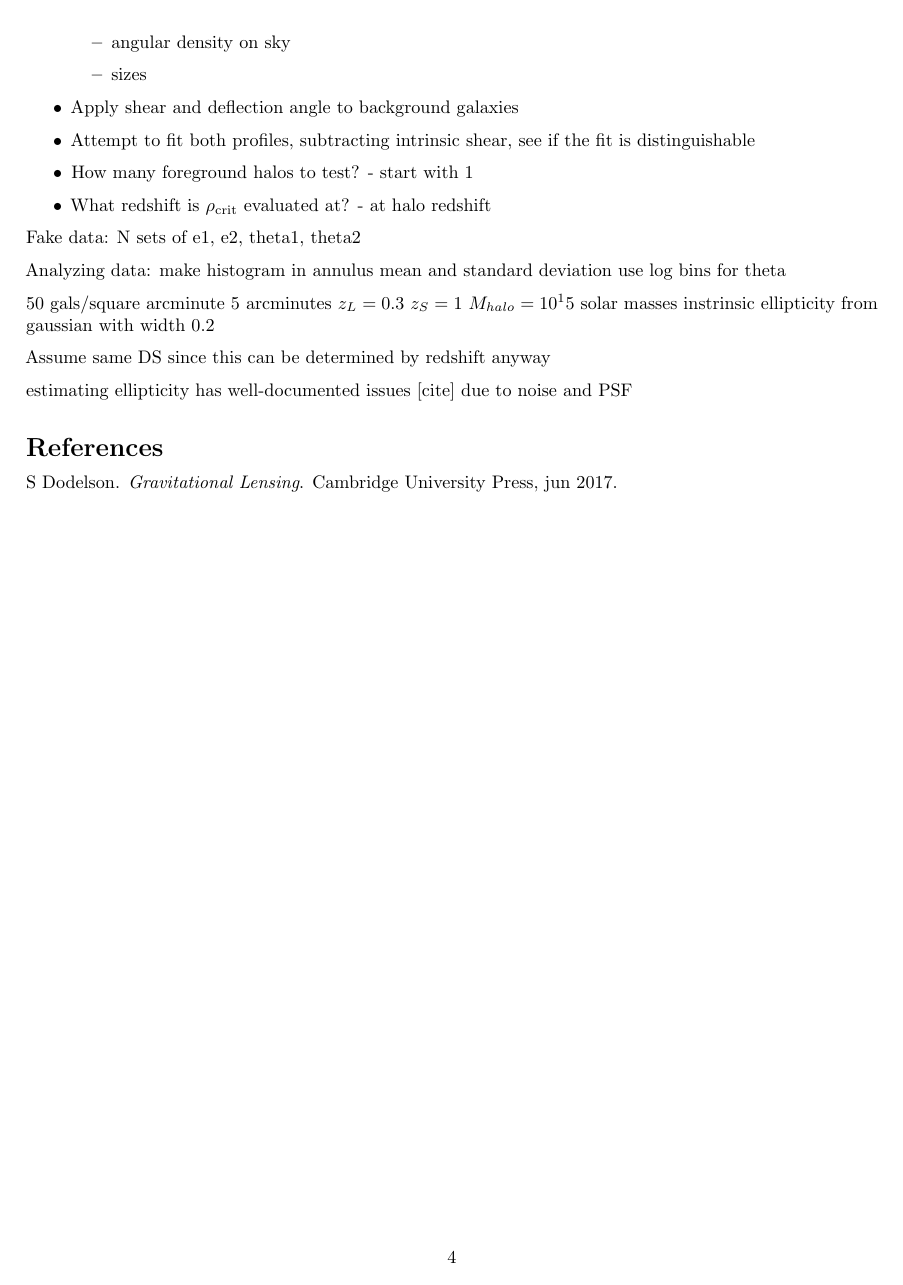
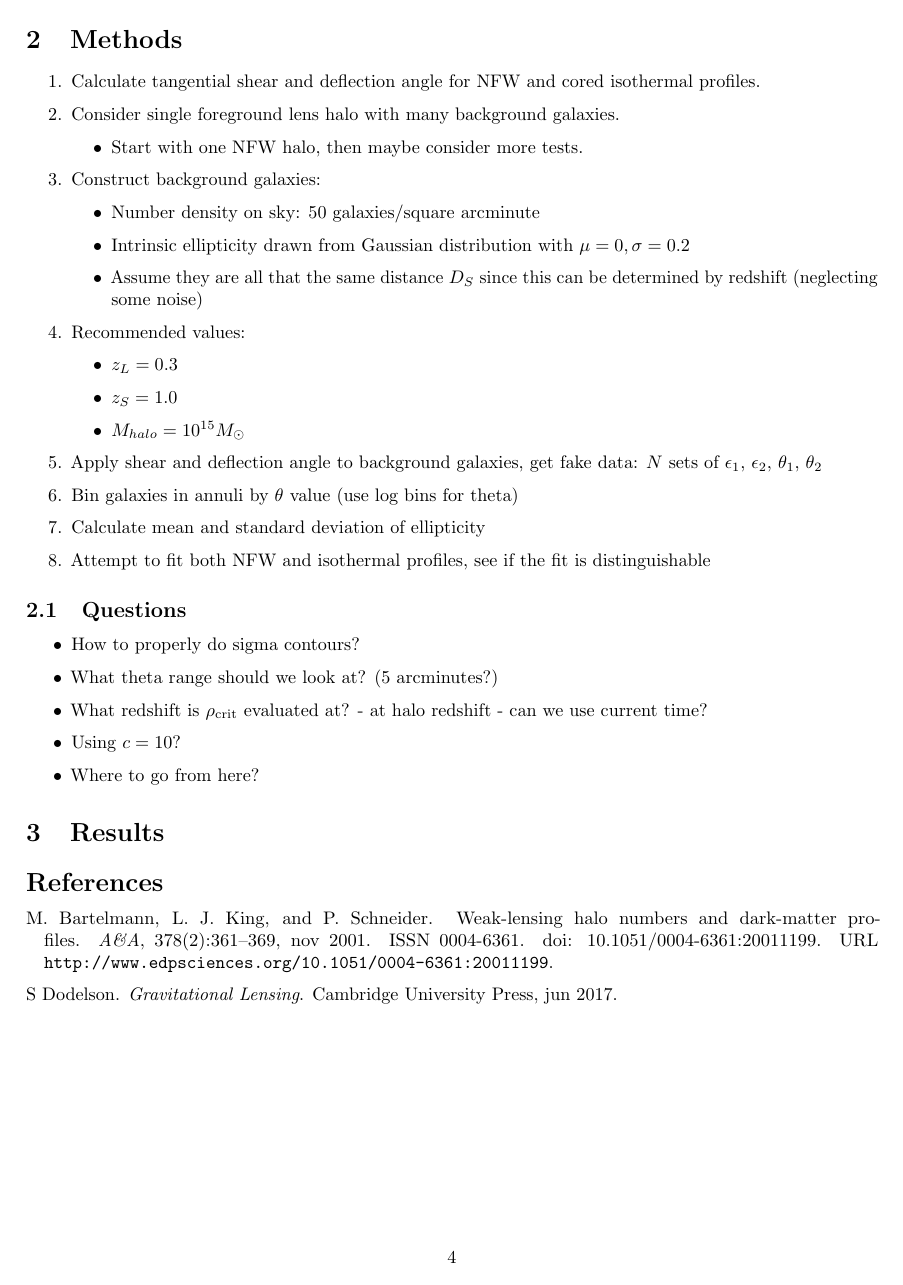
Before and after one commit to ianholst/gravlensingproject, a LaTeX paper (paper.tex): page 4 of 4. Compiled offline with pdfLaTeX.

Commit message:
Updates to paper

```diff
--- a/paper.tex
+++ b/paper.tex
@@ -120,3 +126,29 @@ We switch the dependence to $M_{200}$ and $c$ with:
 
 \section{Methods}
 
+\begin{enumerate}
+    \item Calculate tangential shear and deflection angle for NFW and cored isothermal profiles.
+    \item Consider single foreground lens halo with many background galaxies.
+    \begin{itemize}
+        \item Start with one NFW halo, then maybe consider more tests.
+    \end{itemize}
+    \item Construct background galaxies:
+    \begin{itemize}
+        \item Number density on sky: 50 galaxies/square arcminute
+        \item Intrinsic ellipticity drawn from Gaussian distribution with $\mu=0, \sigma=0.2$
+        \item Assume they are all that the same distance $D_S$ since this can be determined by redshift (neglecting some noise)
+    \end{itemize}
+    \item Recommended values:
+    \begin{itemize}
+        \item $z_L = 0.3$
+        \item $z_S = 1.0$
+        \item $M_{halo} = 10^{15} M_\odot$
+    \end{itemize}
+    \item Apply shear and deflection angle to background galaxies, get fake data: $N$ sets of $\epsilon_1$, $\epsilon_2$, $\theta_1$, $\theta_2$
+    \item Bin galaxies in annuli by $\theta$ value (use log bins for theta)
+    \item Calculate mean and standard deviation of ellipticity
+    \item Attempt to fit both NFW and isothermal profiles, see if the fit is distinguishable
+\end{enumerate}
+
+
+\subsection{Questions}
@@ -130,33 +156,14 @@ We switch the dependence to $M_{200}$ and $c$ with:
-        \item angular density on sky
-        \item sizes
-    \end{itemize}
-    \item Apply shear and deflection angle to background galaxies
-    \item Attempt to fit both profiles, subtracting intrinsic shear, see if the fit is distinguishable
-    \item How many foreground halos to test? - start with 1
-    \item What redshift is $\rho_\mathrm{crit}$ evaluated at? - at halo redshift
-
+    \item How to properly do sigma contours?
+    \item What theta range should we look at? (5 arcminutes?)
+    \item What redshift is $\rho_\mathrm{crit}$ evaluated at? - at halo redshift - can we use current time?
+    \item Using $c = 10$?
+    \item Where to go from here?
 \end{itemize}
 
-Fake data:
-N sets of e1, e2, theta1, theta2
 
-Analyzing data:
-make histogram in annulus
-mean and standard deviation
-use log bins for theta
+\section{Results}
 
 
-50 gals/square arcminute
-5 arcminutes
-$z_L = 0.3$
-$z_S = 1$
-$M_{halo} = 10^15$ solar masses
-instrinsic ellipticity from gaussian with width 0.2
-
-
-Assume same DS since this can be determined by redshift anyway
-
-estimating ellipticity has well-documented issues [cite] due to noise and PSF
 
 \bibliographystyle{plainnat}
 \bibliography{references}
```
Also changed, not shown: paper.pdf, paper.tex (38 more changed lines).
